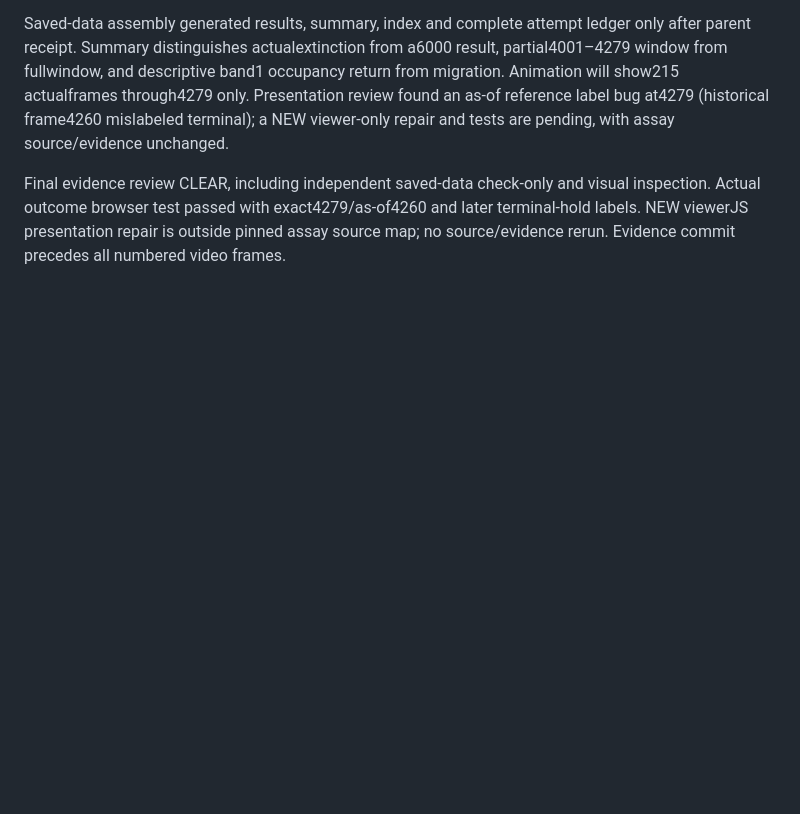
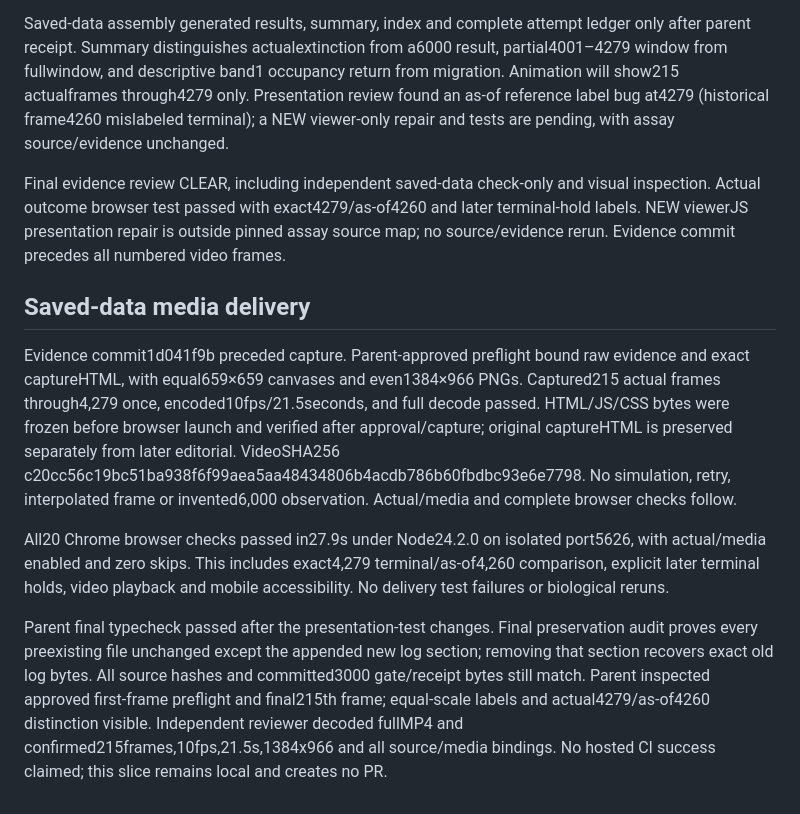
Before and after one commit to treetopdevs/browser-life, a Markdown page: docs/creative-prototypes/band-dispersal-validation.md, the part around the change. GitHub-like rendering; blank space fills up the shorter version.

Commit message:
Deliver reviewed dispersal extinction replay and decision log

```diff
--- a/docs/creative-prototypes/band-dispersal-validation.md
+++ b/docs/creative-prototypes/band-dispersal-validation.md
@@ -33,3 +33,11 @@ Gate commit8579a7f4 preceded tick3001; runner verified committed receipt/artifac
 Saved-data assembly generated results, summary, index and complete attempt ledger only after parent receipt. Summary distinguishes actualextinction from a6000 result, partial4001–4279 window from fullwindow, and descriptive band1 occupancy return from migration. Animation will show215 actualframes through4279 only. Presentation review found an as-of reference label bug at4279 (historical frame4260 mislabeled terminal); a NEW viewer-only repair and tests are pending, with assay source/evidence unchanged.
 
 Final evidence review CLEAR, including independent saved-data check-only and visual inspection. Actual outcome browser test passed with exact4279/as-of4260 and later terminal-hold labels. NEW viewerJS presentation repair is outside pinned assay source map; no source/evidence rerun. Evidence commit precedes all numbered video frames.
+
+## Saved-data media delivery
+
+Evidence commit1d041f9b preceded capture. Parent-approved preflight bound raw evidence and exact captureHTML, with equal659×659 canvases and even1384×966 PNGs. Captured215 actual frames through4,279 once, encoded10fps/21.5seconds, and full decode passed. HTML/JS/CSS bytes were frozen before browser launch and verified after approval/capture; original captureHTML is preserved separately from later editorial. VideoSHA256 c20cc56c19bc51ba938f6f99aea5aa48434806b4acdb786b60fbdbc93e6e7798. No simulation, retry, interpolated frame or invented6,000 observation. Actual/media and complete browser checks follow.
+
+All20 Chrome browser checks passed in27.9s under Node24.2.0 on isolated port5626, with actual/media enabled and zero skips. This includes exact4,279 terminal/as-of4,260 comparison, explicit later terminal holds, video playback and mobile accessibility. No delivery test failures or biological reruns.
+
+Parent final typecheck passed after the presentation-test changes. Final preservation audit proves every preexisting file unchanged except the appended new log section; removing that section recovers exact old log bytes. All source hashes and committed3000 gate/receipt bytes still match. Parent inspected approved first-frame preflight and final215th frame; equal-scale labels and actual4279/as-of4260 distinction visible. Independent reviewer decoded fullMP4 and confirmed215frames,10fps,21.5s,1384x966 and all source/media bindings. No hosted CI success claimed; this slice remains local and creates no PR.
```
Also changed, not shown: docs/creative-prototypes/band-dispersal-results.md (+4 -0 lines), docs/creative-prototypes/band-dispersal-media/approved-preflight.png (added), 9 other files.
